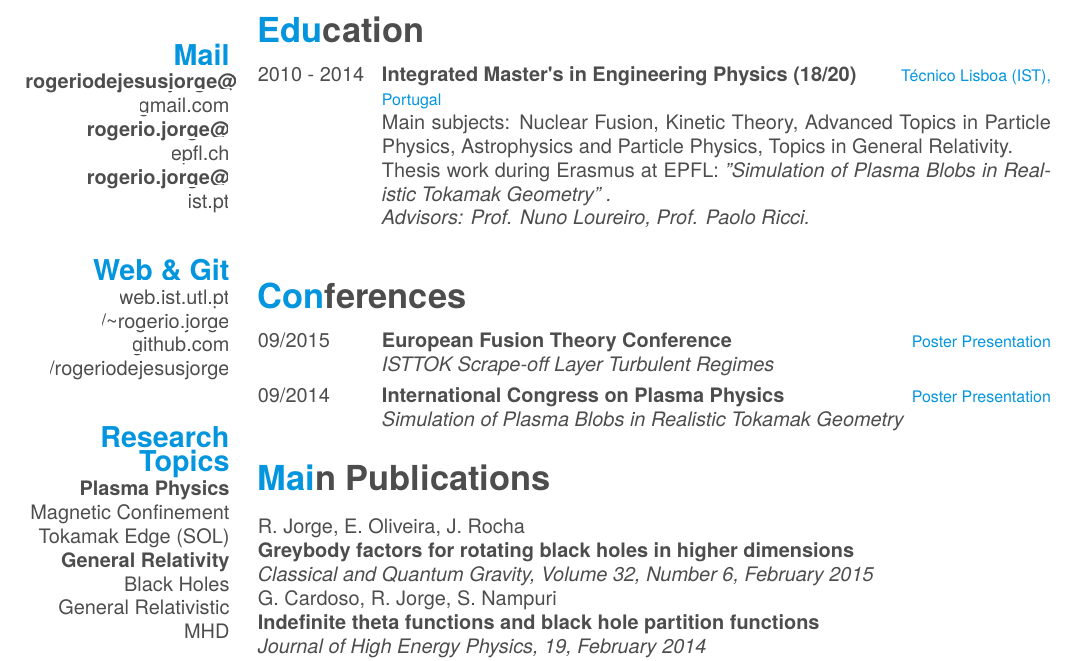
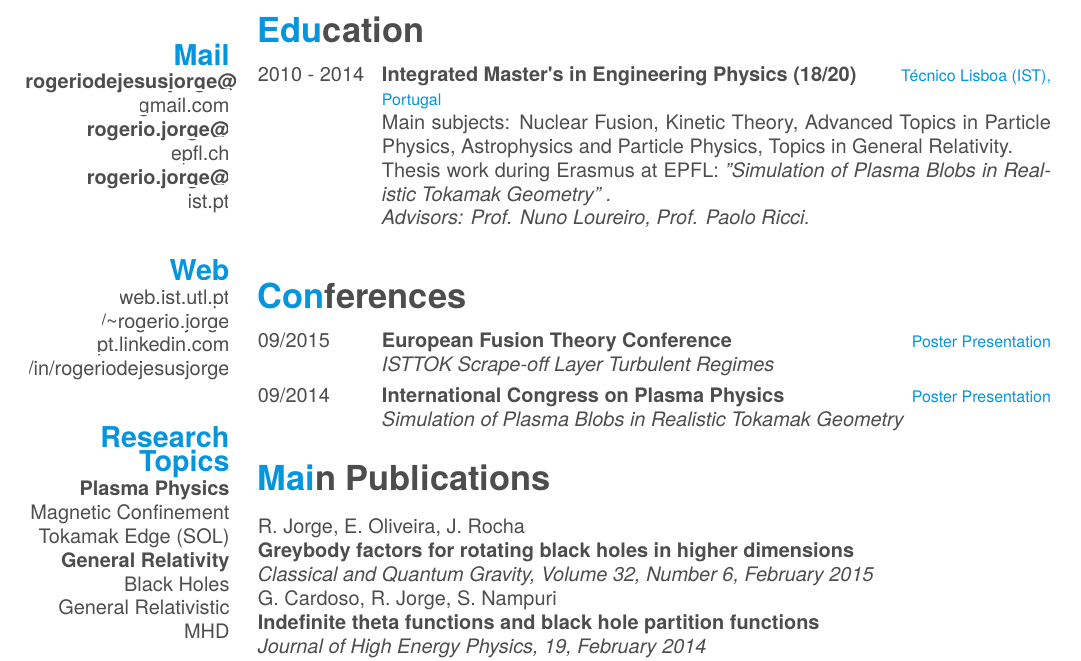
Before and after one commit to Rogeriodejesusjorge/curriculum, a LaTeX CV (cv.tex): part of the page, cut so that both start at the same text. The pictures show the PDF file cv.pdf that the author committed with the source.

Commit message:
CV 2 July 2016

```diff
--- a/cv.tex
+++ b/cv.tex
@@ -45,9 +45,9 @@
     \href{mailto:rogerio.jorge@epfl.ch}{\textbf{rogerio.jorge@}\\epfl.ch}
     \href{mailto:rogerio.jorge@ist.pt}{\textbf{rogerio.jorge@}\\ist.pt}
     ~
-  \section{Web \& Git}
+  \section{Web}
     \href{http://web.ist.utl.pt/~rogerio.jorge}{web.ist.utl.pt\\/\char`\~rogerio.jorge}
-    \href{https://github.com/rogeriodejesusjorge}{github.com\\/rogeriodejesusjorge}
+    \href{https://pt.linkedin.com/in/rogeriodejesusjorge}{pt.linkedin.com\\/in/rogeriodejesusjorge}
     %~
   %\section{Programming}
     %\includegraphics[scale=0.62]{img/programming.png}
```
Also changed, not shown: cv.pdf, 2 other files.
